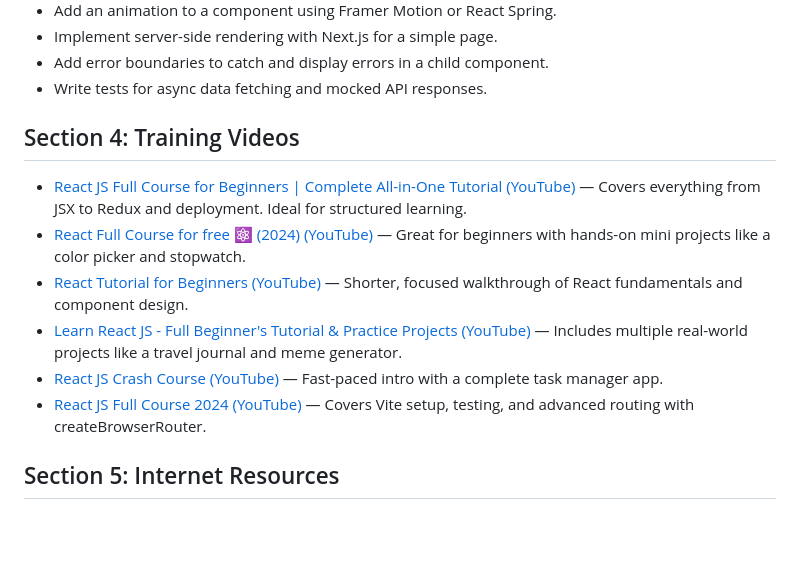
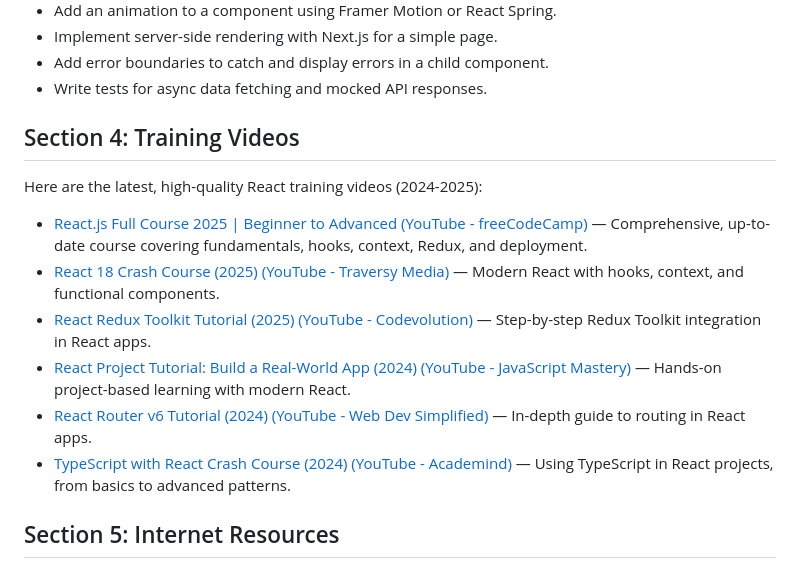
Before and after one commit to sagarteria/React-Native-HandsOn, a Markdown page: ReactJs-Course-README.md, the part around the change. Rendered like a GitHub page; blank space fills up the shorter version.

Commit message:
Update Section 4 with new high-quality React training videos for 2024-2025, including comprehensive courses on Redux Toolkit, TypeScript, and modern React practices.

```diff
--- a/ReactJs-Course-README.md
+++ b/ReactJs-Course-README.md
@@ -245,14 +245,17 @@ Topics & Goals:
 - Write tests for async data fetching and mocked API responses.
 
 
+
 ## Section 4: Training Videos
 
-- [React JS Full Course for Beginners | Complete All-in-One Tutorial (YouTube)](https://www.youtube.com/watch?v=RVFAyFWO4go) — Covers everything from JSX to Redux and deployment. Ideal for structured learning.
-- [React Full Course for free ⚛️ (2024) (YouTube)](https://www.youtube.com/watch?v=bMknfKXIFA8) — Great for beginners with hands-on mini projects like a color picker and stopwatch.
-- [React Tutorial for Beginners (YouTube)](https://www.youtube.com/watch?v=dGcsHMXbSOA) — Shorter, focused walkthrough of React fundamentals and component design.
-- [Learn React JS - Full Beginner's Tutorial & Practice Projects (YouTube)](https://www.youtube.com/watch?v=9D1x7-2FmTA) — Includes multiple real-world projects like a travel journal and meme generator.
-- [React JS Crash Course (YouTube)](https://www.youtube.com/watch?v=w7ejDZ8SWv8) — Fast-paced intro with a complete task manager app.
-- [React JS Full Course 2024 (YouTube)](https://www.youtube.com/watch?v=Ql4NRFAZ1FI) — Covers Vite setup, testing, and advanced routing with createBrowserRouter.
+Here are the latest, high-quality React training videos (2024-2025):
+
+- [React.js Full Course 2025 | Beginner to Advanced (YouTube - freeCodeCamp)](https://www.youtube.com/watch?v=8T8N7E4h8ZY) — Comprehensive, up-to-date course covering fundamentals, hooks, context, Redux, and deployment.
+- [React 18 Crash Course (2025) (YouTube - Traversy Media)](https://www.youtube.com/watch?v=SqcY0GlETPk) — Modern React with hooks, context, and functional components.
+- [React Redux Toolkit Tutorial (2025) (YouTube - Codevolution)](https://www.youtube.com/watch?v=9zySeP5vH9c) — Step-by-step Redux Toolkit integration in React apps.
+- [React Project Tutorial: Build a Real-World App (2024) (YouTube - JavaScript Mastery)](https://www.youtube.com/watch?v=F627pKNUCVQ) — Hands-on project-based learning with modern React.
+- [React Router v6 Tutorial (2024) (YouTube - Web Dev Simplified)](https://www.youtube.com/watch?v=59IXY5IDrBA) — In-depth guide to routing in React apps.
+- [TypeScript with React Crash Course (2024) (YouTube - Academind)](https://www.youtube.com/watch?v=jrKcJxF0lAU) — Using TypeScript in React projects, from basics to advanced patterns.
 
 
 ## Section 5: Internet Resources
```
